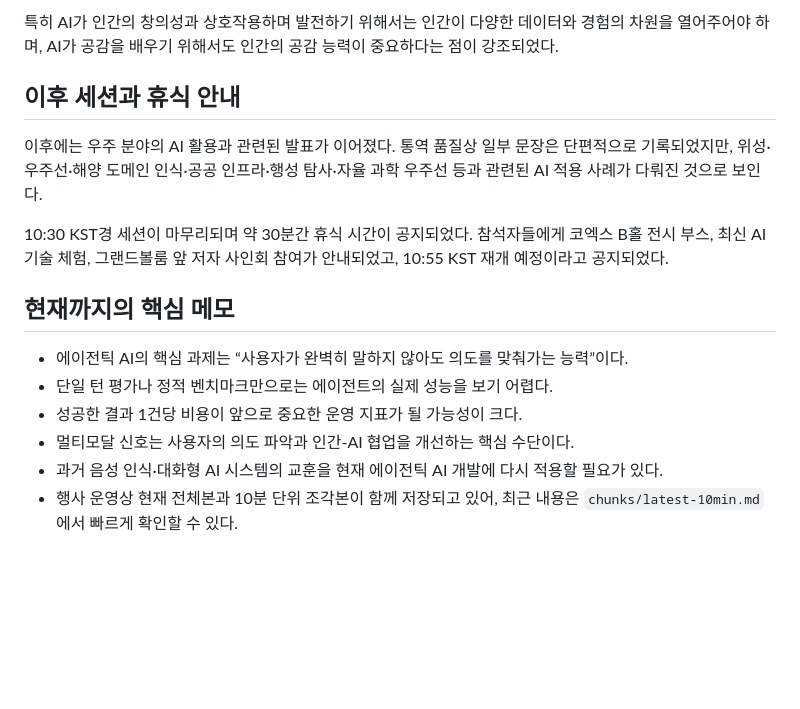
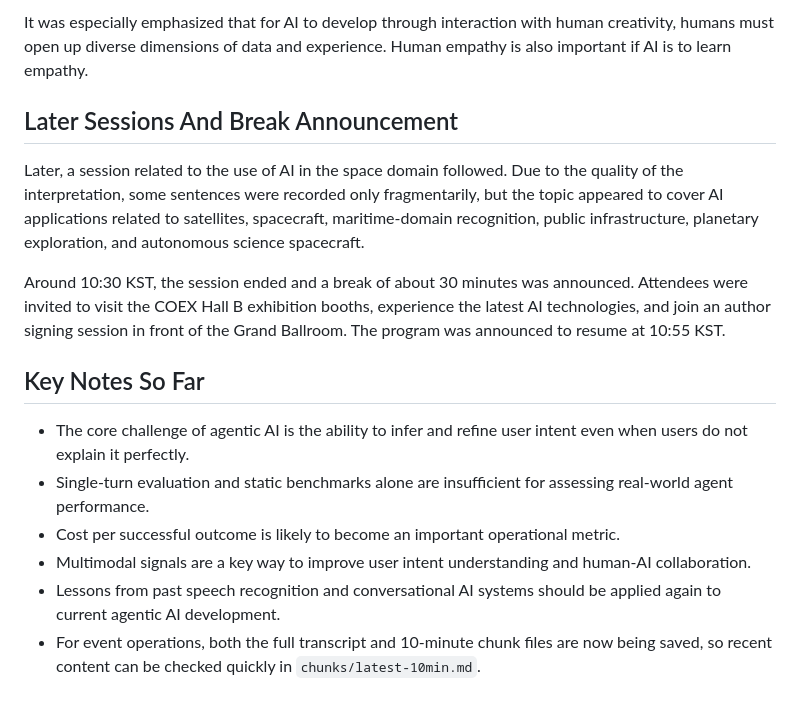
Before and after one commit to KevinFire2030/ax, a Markdown page: AIS26/중간요약.md, the part around one of its changes. Drawn GitHub-style; blank space fills up the shorter version.

```diff
--- a/AIS26/중간요약.md
+++ b/AIS26/중간요약.md
@@ -51,17 +51,17 @@ AI 네이티브 인재에게 필요한 역량으로는 발표자가 임의로
 
-특히 AI가 인간의 창의성과 상호작용하며 발전하기 위해서는 인간이 다양한 데이터와 경험의 차원을 열어주어야 하며, AI가 공감을 배우기 위해서도 인간의 공감 능력이 중요하다는 점이 강조되었다.
+It was especially emphasized that for AI to develop through interaction with human creativity, humans must open up diverse dimensions of data and experience. Human empathy is also important if AI is to learn empathy.
 
-## 이후 세션과 휴식 안내
+## Later Sessions And Break Announcement
 
-이후에는 우주 분야의 AI 활용과 관련된 발표가 이어졌다. 통역 품질상 일부 문장은 단편적으로 기록되었지만, 위성·우주선·해양 도메인 인식·공공 인프라·행성 탐사·자율 과학 우주선 등과 관련된 AI 적용 사례가 다뤄진 것으로 보인다.
+Later, a session related to the use of AI in the space domain followed. Due to the quality of the interpretation, some sentences were recorded only fragmentarily, but the topic appeared to cover AI applications related to satellites, spacecraft, maritime-domain recognition, public infrastructure, planetary exploration, and autonomous science spacecraft.
 
-10:30 KST경 세션이 마무리되며 약 30분간 휴식 시간이 공지되었다. 참석자들에게 코엑스 B홀 전시 부스, 최신 AI 기술 체험, 그랜드볼룸 앞 저자 사인회 참여가 안내되었고, 10:55 KST 재개 예정이라고 공지되었다.
+Around 10:30 KST, the session ended and a break of about 30 minutes was announced. Attendees were invited to visit the COEX Hall B exhibition booths, experience the latest AI technologies, and join an author signing session in front of the Grand Ballroom. The program was announced to resume at 10:55 KST.
 
-## 현재까지의 핵심 메모
+## Key Notes So Far
 
-- 에이전틱 AI의 핵심 과제는 “사용자가 완벽히 말하지 않아도 의도를 맞춰가는 능력”이다.
-- 단일 턴 평가나 정적 벤치마크만으로는 에이전트의 실제 성능을 보기 어렵다.
-- 성공한 결과 1건당 비용이 앞으로 중요한 운영 지표가 될 가능성이 크다.
-- 멀티모달 신호는 사용자의 의도 파악과 인간-AI 협업을 개선하는 핵심 수단이다.
-- 과거 음성 인식·대화형 AI 시스템의 교훈을 현재 에이전틱 AI 개발에 다시 적용할 필요가 있다.
-- 행사 운영상 현재 전체본과 10분 단위 조각본이 함께 저장되고 있어, 최근 내용은 `chunks/latest-10min.md`에서 빠르게 확인할 수 있다.
+- The core challenge of agentic AI is the ability to infer and refine user intent even when users do not explain it perfectly.
+- Single-turn evaluation and static benchmarks alone are insufficient for assessing real-world agent performance.
+- Cost per successful outcome is likely to become an important operational metric.
+- Multimodal signals are a key way to improve user intent understanding and human-AI collaboration.
+- Lessons from past speech recognition and conversational AI systems should be applied again to current agentic AI development.
+- For event operations, both the full transcript and 10-minute chunk files are now being saved, so recent content can be checked quickly in `chunks/latest-10min.md`.
```
Also changed, not shown: other parts of AIS26/중간요약.md (+28 -28 lines).
